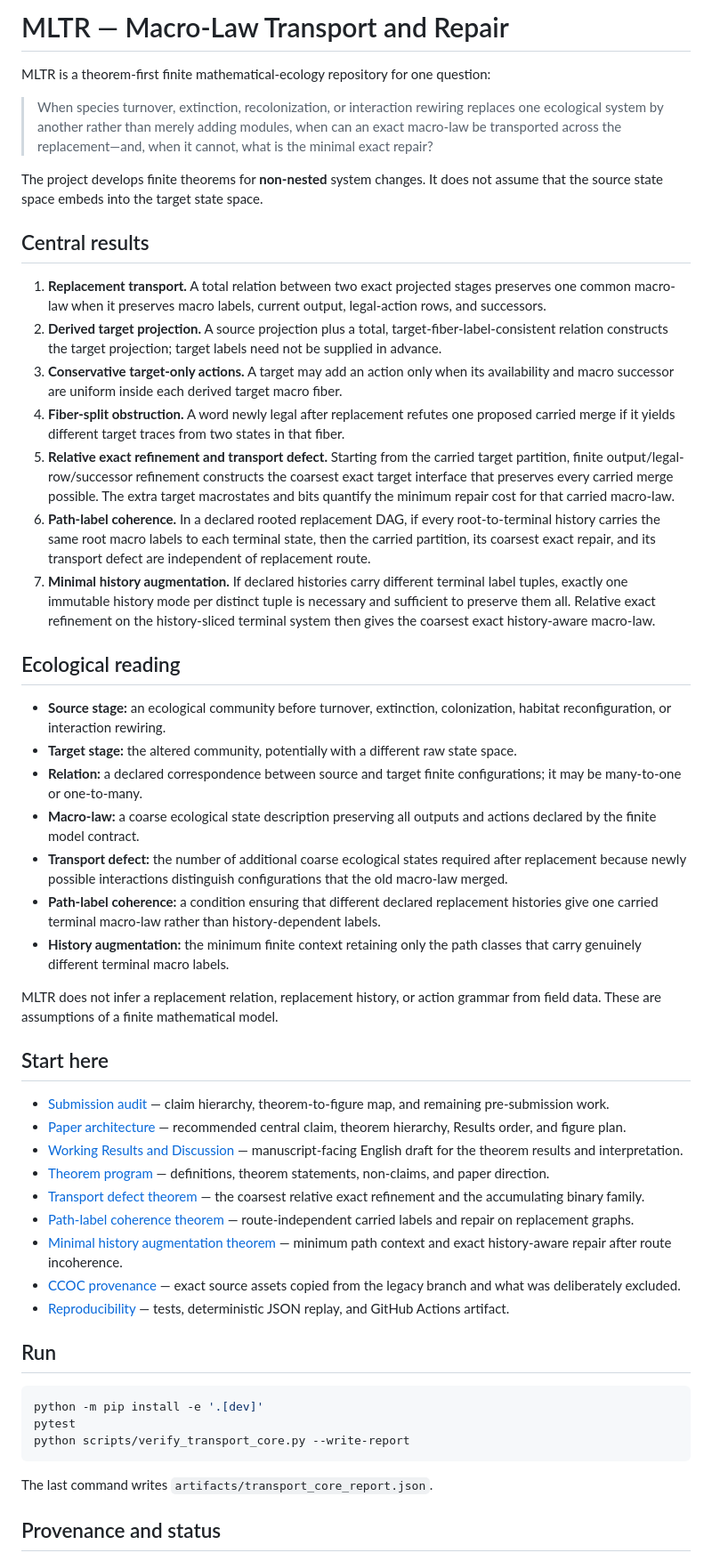
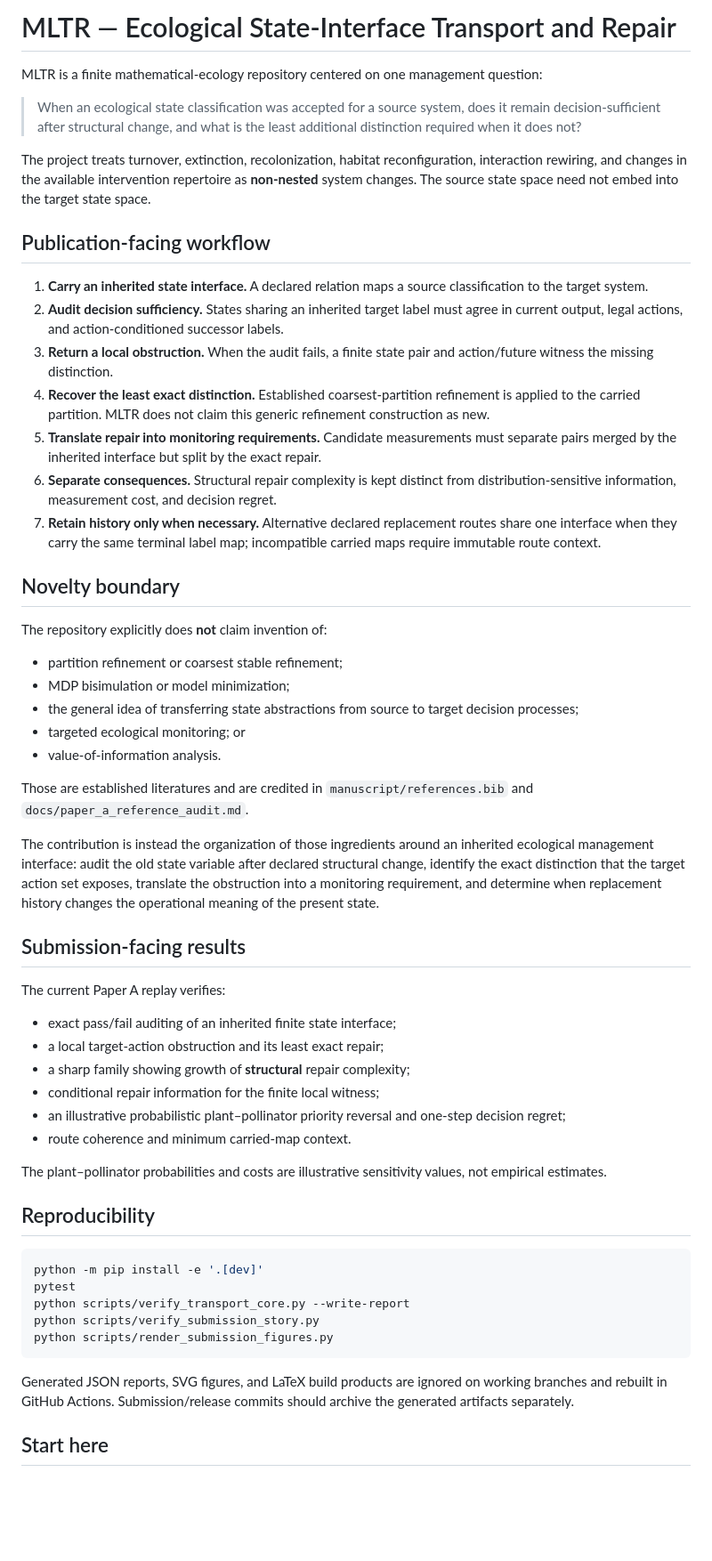
Before and after one commit to zuizui0223/mltr, a Markdown page: README.md, the part around one of its changes. Shown at 89% size. GitHub-like rendering; blank space fills up the shorter version.

Commit message:
Reframe repository overview around ecological state-interface auditing

````diff
--- a/README.md
+++ b/README.md
@@ -1,54 +1,59 @@
-# MLTR — Macro-Law Transport and Repair
+# MLTR — Ecological State-Interface Transport and Repair
 
-MLTR is a theorem-first finite mathematical-ecology repository for one question:
+MLTR is a finite mathematical-ecology repository centered on one management question:
 
-> When species turnover, extinction, recolonization, or interaction rewiring replaces one ecological system by another rather than merely adding modules, when can an exact macro-law be transported across the replacement—and, when it cannot, what is the minimal exact repair?
+> When an ecological state classification was accepted for a source system, does it remain decision-sufficient after structural change, and what is the least additional distinction required when it does not?
 
-The project develops finite theorems for **non-nested** system changes. It does not assume that the source state space embeds into the target state space.
+The project treats turnover, extinction, recolonization, habitat reconfiguration, interaction rewiring, and changes in the available intervention repertoire as **non-nested** system changes. The source state space need not embed into the target state space.
 
-## Central results
+## Publication-facing workflow
 
-1. **Replacement transport.** A total relation between two exact projected stages preserves one common macro-law when it preserves macro labels, current output, legal-action rows, and successors.
-2. **Derived target projection.** A source projection plus a total, target-fiber-label-consistent relation constructs the target projection; target labels need not be supplied in advance.
-3. **Conservative target-only actions.** A target may add an action only when its availability and macro successor are uniform inside each derived target macro fiber.
-4. **Fiber-split obstruction.** A word newly legal after replacement refutes one proposed carried merge if it yields different target traces from two states in that fiber.
-5. **Relative exact refinement and transport defect.** Starting from the carried target partition, finite output/legal-row/successor refinement constructs the coarsest exact target interface that preserves every carried merge possible. The extra target macrostates and bits quantify the minimum repair cost for that carried macro-law.
-6. **Path-label coherence.** In a declared rooted replacement DAG, if every root-to-terminal history carries the same root macro labels to each terminal state, then the carried partition, its coarsest exact repair, and its transport defect are independent of replacement route.
-7. **Minimal history augmentation.** If declared histories carry different terminal label tuples, exactly one immutable history mode per distinct tuple is necessary and sufficient to preserve them all. Relative exact refinement on the history-sliced terminal system then gives the coarsest exact history-aware macro-law.
+1. **Carry an inherited state interface.** A declared relation maps a source classification to the target system.
+2. **Audit decision sufficiency.** States sharing an inherited target label must agree in current output, legal actions, and action-conditioned successor labels.
+3. **Return a local obstruction.** When the audit fails, a finite state pair and action/future witness the missing distinction.
+4. **Recover the least exact distinction.** Established coarsest-partition refinement is applied to the carried partition. MLTR does not claim this generic refinement construction as new.
+5. **Translate repair into monitoring requirements.** Candidate measurements must separate pairs merged by the inherited interface but split by the exact repair.
+6. **Separate consequences.** Structural repair complexity is kept distinct from distribution-sensitive information, measurement cost, and decision regret.
+7. **Retain history only when necessary.** Alternative declared replacement routes share one interface when they carry the same terminal label map; incompatible carried maps require immutable route context.
 
-## Ecological reading
+## Novelty boundary
 
-- **Source stage:** an ecological community before turnover, extinction, colonization, habitat reconfiguration, or interaction rewiring.
-- **Target stage:** the altered community, potentially with a different raw state space.
-- **Relation:** a declared correspondence between source and target finite configurations; it may be many-to-one or one-to-many.
-- **Macro-law:** a coarse ecological state description preserving all outputs and actions declared by the finite model contract.
-- **Transport defect:** the number of additional coarse ecological states required after replacement because newly possible interactions distinguish configurations that the old macro-law merged.
-- **Path-label coherence:** a condition ensuring that different declared replacement histories give one carried terminal macro-law rather than history-dependent labels.
-- **History augmentation:** the minimum finite context retaining only the path classes that carry genuinely different terminal macro labels.
+The repository explicitly does **not** claim invention of:
 
-MLTR does not infer a replacement relation, replacement history, or action grammar from field data. These are assumptions of a finite mathematical model.
+- partition refinement or coarsest stable refinement;
+- MDP bisimulation or model minimization;
+- the general idea of transferring state abstractions from source to target decision processes;
+- targeted ecological monitoring; or
+- value-of-information analysis.
 
-## Start here
+Those are established literatures and are credited in `manuscript/references.bib` and `docs/paper_a_reference_audit.md`.
 
-- [Submission audit](docs/submission_audit.md) — claim hierarchy, theorem-to-figure map, and remaining pre-submission work.
-- [Paper architecture](docs/paper_architecture.md) — recommended central claim, theorem hierarchy, Results order, and figure plan.
-- [Working Results and Discussion](docs/paper_results_discussion.md) — manuscript-facing English draft for the theorem results and interpretation.
-- [Theorem program](docs/theorem_program.md) — definitions, theorem statements, non-claims, and paper direction.
-- [Transport defect theorem](docs/transport_defect.md) — the coarsest relative exact refinement and the accumulating binary family.
-- [Path-label coherence theorem](docs/path_coherence.md) — route-independent carried labels and repair on replacement graphs.
-- [Minimal history augmentation theorem](docs/history_augmentation.md) — minimum path context and exact history-aware repair after route incoherence.
-- [CCOC provenance](docs/rach_provenance.md) — exact source assets copied from the legacy branch and what was deliberately excluded.
-- [Reproducibility](docs/reproducibility.md) — tests, deterministic JSON replay, and GitHub Actions artifact.
+The contribution is instead the organization of those ingredients around an inherited ecological management interface: audit the old state variable after declared structural change, identify the exact distinction that the target action set exposes, translate the obstruction into a monitoring requirement, and determine when replacement history changes the operational meaning of the present state.
 
-## Run
+## Submission-facing results
+
+The current Paper A replay verifies:
+
+- exact pass/fail auditing of an inherited finite state interface;
+- a local target-action obstruction and its least exact repair;
+- a sharp family showing growth of **structural** repair complexity;
+- conditional repair information for the finite local witness;
+- an illustrative probabilistic plant–pollinator priority reversal and one-step decision regret;
+- route coherence and minimum carried-map context.
+
+The plant–pollinator probabilities and costs are illustrative sensitivity values, not empirical estimates.
+
+## Reproducibility
 
 ```bash
 python -m pip install -e '.[dev]'
 pytest
 python scripts/verify_transport_core.py --write-report
+python scripts/verify_submission_story.py
+python scripts/render_submission_figures.py
 ```
 
-The last command writes `artifacts/transport_core_report.json`.
+Generated JSON reports, SVG figures, and LaTeX build products are ignored on working branches and rebuilt in GitHub Actions. Submission/release commits should archive the generated artifacts separately.
 
-## Provenance and status
+## Start here
 
````
Also changed, not shown: other parts of README.md (+9 -4 lines).
